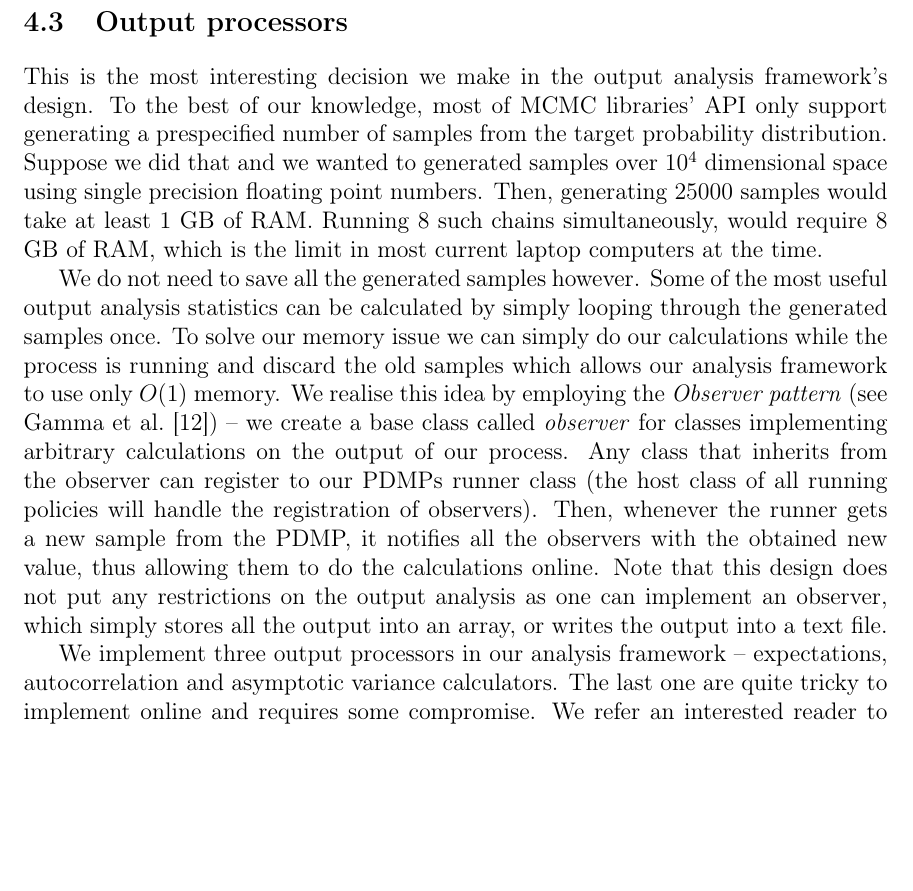
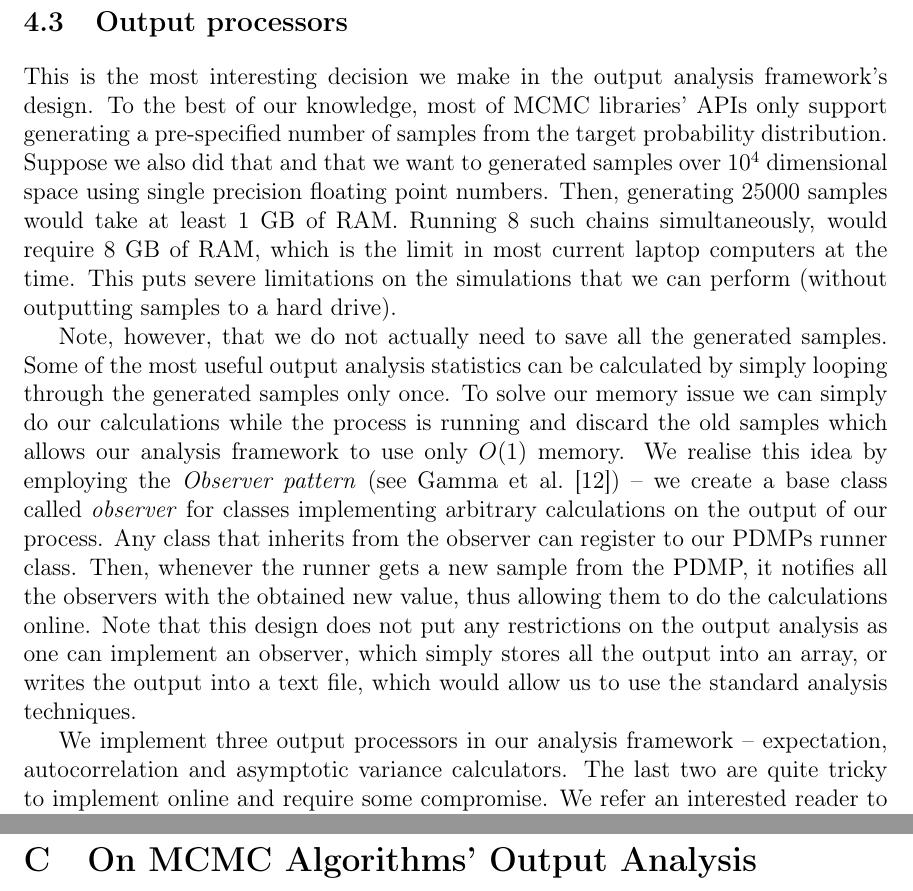
Before and after one commit to TomasVaskevicius/4th_year_project_report, a LaTeX thesis (report.tex, which reads appendix_c.tex, chapter4.tex): part of page 33 of 42 before the commit and two parts of pages 33 and 41 of 43 after it, the two joined at a grey line, cut so that both start at the same text, the shorter picture padded with empty space. Compiled offline with pdfLaTeX; a LaTeX package or settings file that is missing is left out.

Commit message:
Finished the Chapter 4.

```diff
--- /dev/null
+++ b/appendix_c.tex
@@ -0,0 +1,9 @@
+\documentclass[report.tex]{subfiles}
+
+\begin{document}
+
+\chapter{On MCMC Algorithms' Output Analysis}
+\label{mcmc-output-analysis}
+
+
+\end{document}
--- a/chapter4.tex
+++ b/chapter4.tex
@@ -107,30 +108,29 @@ during this time.
 
 \section{Output processors}
 This is the most interesting decision we make in the output analysis framework's design.
-To the best of our knowledge, most of MCMC libraries' API only support generating
-a prespecified number of samples from the target probability distribution.
-Suppose we did that and we wanted to generated samples over $10^{4}$ dimensional space
+To the best of our knowledge, most of MCMC libraries' APIs only support generating
+a pre-specified number of samples from the target probability distribution.
+Suppose we also did that and that we want to generated samples over $10^{4}$ dimensional space
 using single precision floating point numbers.
 Then, generating $25000$ samples would take at least $1$ GB of RAM. Running 8 such
 chains simultaneously, would require $8$ GB of RAM, which is the limit in most
-current laptop computers at the time.
+current laptop computers at the time. This puts severe limitations on the simulations that we can perform (without
+outputting samples to a hard drive).
 
-We do not need to save all the generated samples however. Some of the most useful
+Note, however, that we do not actually need to save all the generated samples. Some of the most useful
 output analysis statistics can be calculated by simply looping through the generated samples
-once. To solve our memory issue we can simply do our calculations while the process is running
+only once. To solve our memory issue we can simply do our calculations while the process is running
 and discard the old samples which allows our analysis framework to use only $O(1)$ memory.
 We realise this idea by employing the \textit{Observer pattern} (see \citet{gamma1994design})
 -- we create a base class called \textit{observer} for classes implementing arbitrary
 calculations on the output of our process. Any class that inherits from the observer can register
-to our PDMPs runner class (the host class of all running policies will handle the registration of observers).
+to our PDMPs runner class.
 Then, whenever the runner gets a new sample from the PDMP, it notifies all the observers
 with the obtained new value, thus allowing them to do the calculations online.
 Note that this design does not put any restrictions on the output analysis as one can implement
 an observer, which simply stores all the output into an array, or writes the output into
-a text file.
+a text file, which would allow us to use the standard analysis techniques.
 
-We implement three output processors in our analysis framework -- expectations, autocorrelation
-and asymptotic variance calculators. The last one are quite tricky to implement online
-and requires some compromise. We refer an interested reader to Appendix~\ref{mcmc-output-analysis}
-for details on what autocorrelation and astymptotic variance is and why it
-is useful in output analysis of MCMC algorithms.
+We implement three output processors in our analysis framework -- expectation, autocorrelation
+and asymptotic variance calculators. The last two are quite tricky to implement online
+and require some compromise. We refer an interested reader to Appendix~\ref{mcmc-output-analysis}
--- a/report.tex
+++ b/report.tex
@@ -102,6 +102,7 @@ of the requirements for the degree of}
 \appendix
 \subfile{appendix_a} % Toy PDMP example Poisson process time simulation.
 \subfile{appendix_b} % The Metropolis-Hastings algorithm
+\subfile{appendix_c} % MCMC Output Analysis
 
 \cleardoublepage
 \addcontentsline{toc}{chapter}{References}
```
Also changed, not shown: chapter4.tex (41 more changed lines).
